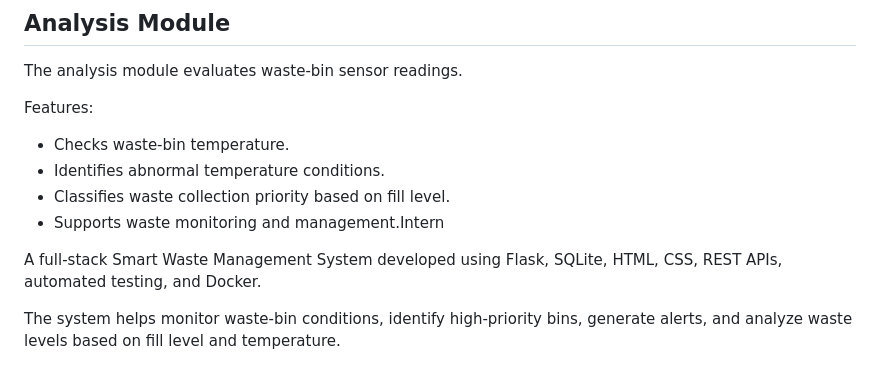
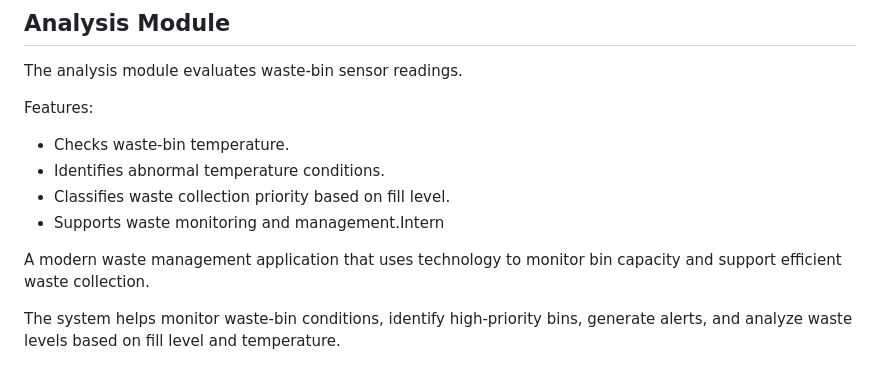
Before and after one commit to nehha06/smart-waste-management, a Markdown page: README.md, the part around the change. GitHub-like rendering.

Commit message:
Update project description from branch B

```diff
--- a/README.md
+++ b/README.md
@@ -8,7 +8,7 @@ Features:
 - Classifies waste collection priority based on fill level.
 - Supports waste monitoring and management.Intern
 
-A full-stack Smart Waste Management System developed using Flask, SQLite, HTML, CSS, REST APIs, automated testing, and Docker.
+A modern waste management application that uses technology to monitor bin capacity and support efficient waste collection.
 
 The system helps monitor waste-bin conditions, identify high-priority bins, generate alerts, and analyze waste levels based on fill level and temperature.
 
```
